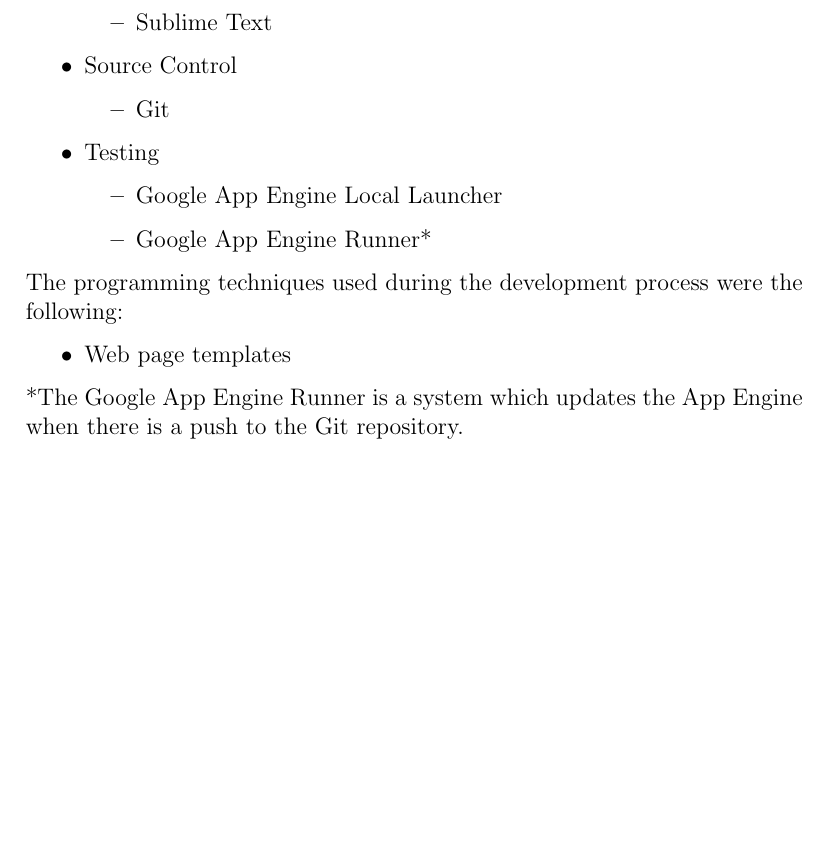
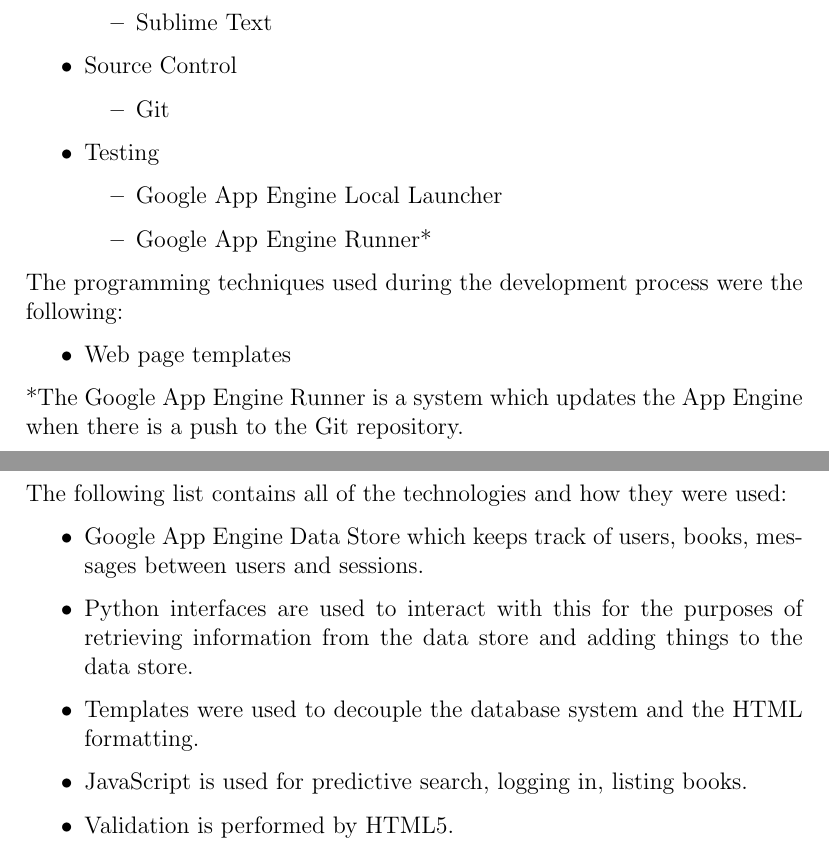
Before and after one commit to patricknaish/comp3001, a LaTeX document (docs/report/report.tex): part of page 3 of 6 before the commit and two parts of pages 3 and 5 of 6 after it, the two joined at a grey line, cut so that both start at the same text, the shorter picture padded with empty space. Compiled offline with pdfLaTeX.

Commit message:
Started design and implementation section of report

```diff
--- a/docs/report/report.tex
+++ b/docs/report/report.tex
@@ -84,10 +84,22 @@
 
 \section{Design and Implementation}
 
+The following list contains all of the technologies and how they were used:
 
+\begin{itemize}
+
+\item Google App Engine Data Store which keeps track of users, books, messages between users and sessions.
+\item Python interfaces are used to interact with this for the purposes of retrieving information from the data store and adding things to the data store.
+\item Templates were used to decouple the database system and the HTML formatting.
+\item JavaScript is used for predictive search, logging in, listing books.
+\item Validation is performed by HTML5.
+
+\end{itemize}
 
 \newpage
 
 \section{Critical Evaluation}
 
+
+
 \end{document}
```
Also changed, not shown: docs/report/report.pdf, 2 other files.
